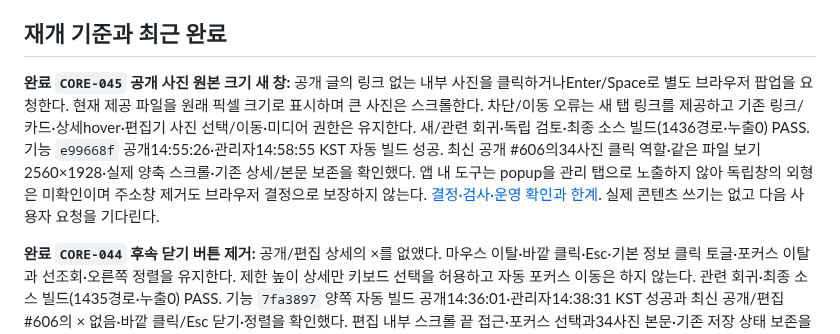
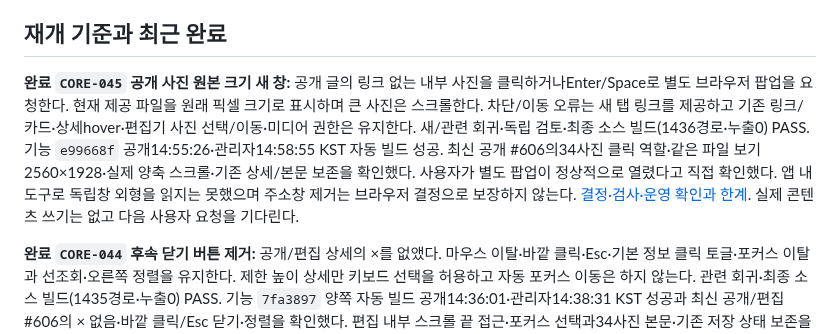
Before and after one commit to tsusaikang/dwnc.me, a Markdown page: PROJECT_STATE.md, the part around the change. GitHub-like rendering.

Commit message:
Record user confirmation of the separate photo popup

```diff
--- a/PROJECT_STATE.md
+++ b/PROJECT_STATE.md
@@ -4,7 +4,7 @@
 
 ## 재개 기준과 최근 완료
 
-**완료 `CORE-045` 공개 사진 원본 크기 새 창:** 공개 글의 링크 없는 내부 사진을 클릭하거나Enter/Space로 별도 브라우저 팝업을 요청한다. 현재 제공 파일을 원래 픽셀 크기로 표시하며 큰 사진은 스크롤한다. 차단/이동 오류는 새 탭 링크를 제공하고 기존 링크/카드·상세hover·편집기 사진 선택/이동·미디어 권한은 유지한다. 새/관련 회귀·독립 검토·최종 소스 빌드(1436경로·누출0) PASS. 기능 `e99668f` 공개14:55:26·관리자14:58:55 KST 자동 빌드 성공. 최신 공개 #606의34사진 클릭 역할·같은 파일 보기2560×1928·실제 양축 스크롤·기존 상세/본문 보존을 확인했다. 앱 내 도구는 popup을 관리 탭으로 노출하지 않아 독립창의 외형은 미확인이며 주소창 제거도 브라우저 결정으로 보장하지 않는다. [결정·검사·운영 확인과 한계](docs/history/공개사진_원본크기새창_20261006_144426.md). 실제 콘텐츠 쓰기는 없고 다음 사용자 요청을 기다린다.
+**완료 `CORE-045` 공개 사진 원본 크기 새 창:** 공개 글의 링크 없는 내부 사진을 클릭하거나Enter/Space로 별도 브라우저 팝업을 요청한다. 현재 제공 파일을 원래 픽셀 크기로 표시하며 큰 사진은 스크롤한다. 차단/이동 오류는 새 탭 링크를 제공하고 기존 링크/카드·상세hover·편집기 사진 선택/이동·미디어 권한은 유지한다. 새/관련 회귀·독립 검토·최종 소스 빌드(1436경로·누출0) PASS. 기능 `e99668f` 공개14:55:26·관리자14:58:55 KST 자동 빌드 성공. 최신 공개 #606의34사진 클릭 역할·같은 파일 보기2560×1928·실제 양축 스크롤·기존 상세/본문 보존을 확인했다. 사용자가 별도 팝업이 정상적으로 열렸다고 직접 확인했다. 앱 내 도구로 독립창 외형을 읽지는 못했으며 주소창 제거는 브라우저 결정으로 보장하지 않는다. [결정·검사·운영 확인과 한계](docs/history/공개사진_원본크기새창_20261006_144426.md). 실제 콘텐츠 쓰기는 없고 다음 사용자 요청을 기다린다.
 
 **완료 `CORE-044` 후속 닫기 버튼 제거:** 공개/편집 상세의 ×를 없앴다. 마우스 이탈·바깥 클릭·Esc·기본 정보 클릭 토글·포커스 이탈과 선조회·오른쪽 정렬을 유지한다. 제한 높이 상세만 키보드 선택을 허용하고 자동 포커스 이동은 하지 않는다. 관련 회귀·최종 소스 빌드(1435경로·누출0) PASS. 기능 `7fa3897` 양쪽 자동 빌드 공개14:36:01·관리자14:38:31 KST 성공과 최신 공개/편집 #606의 × 없음·바깥 클릭/Esc 닫기·정렬을 확인했다. 편집 내부 스크롤 끝 접근·포커스 선택과34사진 본문·기존 저장 상태 보존을 확인했다. [결정·검사·운영 확인](docs/history/사진정보_선조회와오른쪽정렬_20261006_115305.md#후속-닫기-버튼-제거). 실제 콘텐츠 쓰기는 없고 다음 사용자 요청을 기다린다.
 
```
Also changed, not shown: docs/REQUIREMENTS_ARCHIVE.md (+1 -1 lines), docs/history/공개사진_원본크기새창_20261006_144426.md (+2 -0 lines).
